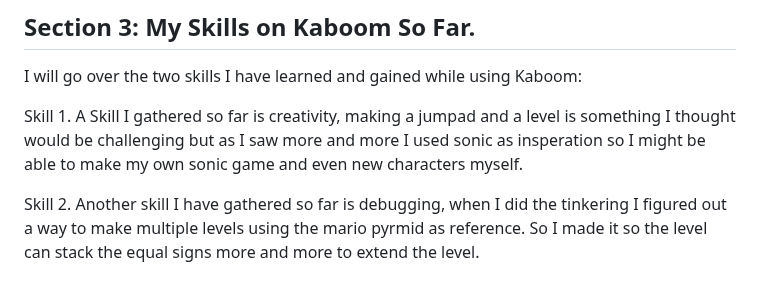
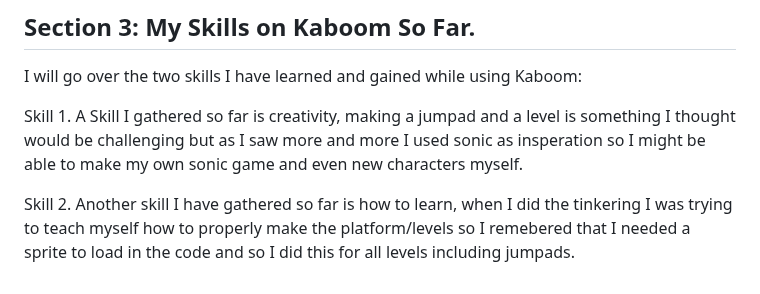
Before and after one commit to chrisr3403/Sep11-Freedom-Project, a Markdown page: blog/entry03.md, the part around the change. Rendered like a GitHub page.

```diff
--- a/blog/entry03.md
+++ b/blog/entry03.md
@@ -70,5 +70,5 @@ I will go over the two skills I have learned and gained while using Kaboom:
 Skill 1. A Skill I gathered so far is creativity, making a jumpad and a level is something I thought would be challenging but as I saw more and more I used sonic as insperation so
 I might be able to make my own sonic game and even new characters myself.
 
-Skill 2. Another skill I have gathered so far is debugging, when I did the tinkering I figured out a way to make multiple levels using the mario pyrmid as reference.
-So I made it so the level can stack the equal signs more and more to extend the level.
+Skill 2. Another skill I have gathered so far is how to learn, when I did the tinkering I was trying to teach myself how to properly make the platform/levels so I remebered that I needed a sprite
+to load in the code and so I did this for all levels including jumpads.
```
